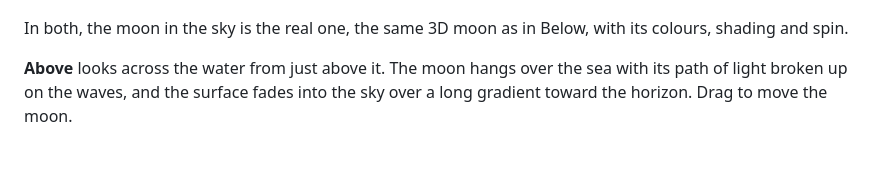
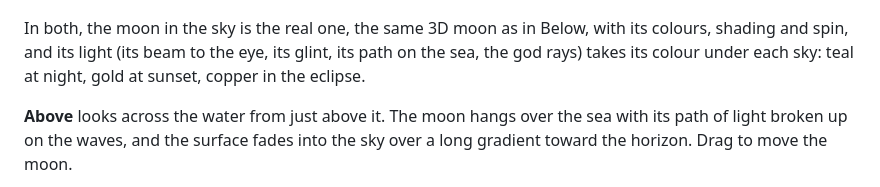
Before and after one commit to nassir90/FlyMeToTheMoon, a Markdown page: README.md, the part around the change. Drawn GitHub-style; blank space fills up the shorter version.

Commit message:
Cut and Above: the moon's light takes the moon's colour
Its beam to the eye, its glint, its path on the sea and the god rays were the
white of its image; now they are the colour of its lit face under the current
sky (as bright as before), as the eclipse already was.

Co-Authored-By: Claude Opus 5.5 <noreply@anthropic.com>

```diff
--- a/README.md
+++ b/README.md
@@ -121,7 +121,7 @@ Two more views put the moon in the sky above the water, where you can move it. B
 
 ![Cut, with god rays seen from the side](docs/screenshots/25-cut-side.jpg)
 
-In both, the moon in the sky is the real one, the same 3D moon as in Below, with its colours, shading and spin.
+In both, the moon in the sky is the real one, the same 3D moon as in Below, with its colours, shading and spin, and its light (its beam to the eye, its glint, its path on the sea, the god rays) takes its colour under each sky: teal at night, gold at sunset, copper in the eclipse.
 
 **Above** looks across the water from just above it. The moon hangs over the sea with its path of light broken up on the waves, and the surface fades into the sky over a long gradient toward the horizon. Drag to move the moon.
 
```
Also changed, not shown: docs/screenshots/24-cut.jpg, 1 other file.
